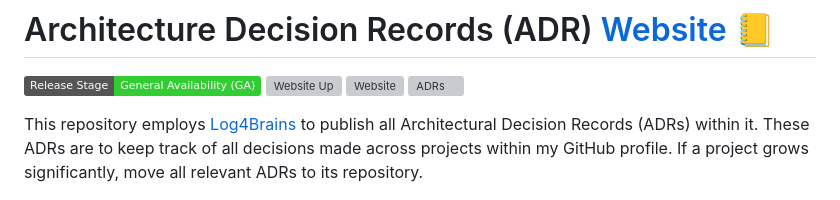
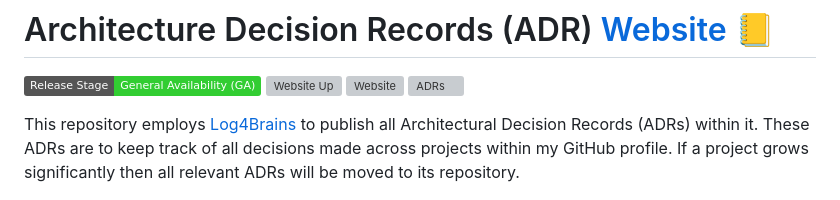
Before and after one commit to WayneGoosen/adr, a Markdown page: README.md, the part around the change. GitHub-like rendering; badges without logos; grey boxes are pictures that could not be loaded.

Commit message:
Update overview

```diff
--- a/README.md
+++ b/README.md
@@ -7,7 +7,7 @@
 ![ADRs](https://adr.waynegoosen.com/log4brains/badge.svg)
 
 
-This repository employs [Log4Brains](https://github.com/thomvaill/log4brains/tree/master?tab=readme-ov-file#readme) to publish all Architectural Decision Records (ADRs) within it. These ADRs are to keep track of all decisions made across projects within my GitHub profile. If a project grows significantly, move all relevant ADRs to its repository.
+This repository employs [Log4Brains](https://github.com/thomvaill/log4brains/tree/master?tab=readme-ov-file#readme) to publish all Architectural Decision Records (ADRs) within it. These ADRs are to keep track of all decisions made across projects within my GitHub profile. If a project grows significantly then all relevant ADRs will be moved to its repository.
 
 <img src="./images/website.png" alt="Architecture Decision Records"/>
 
```
